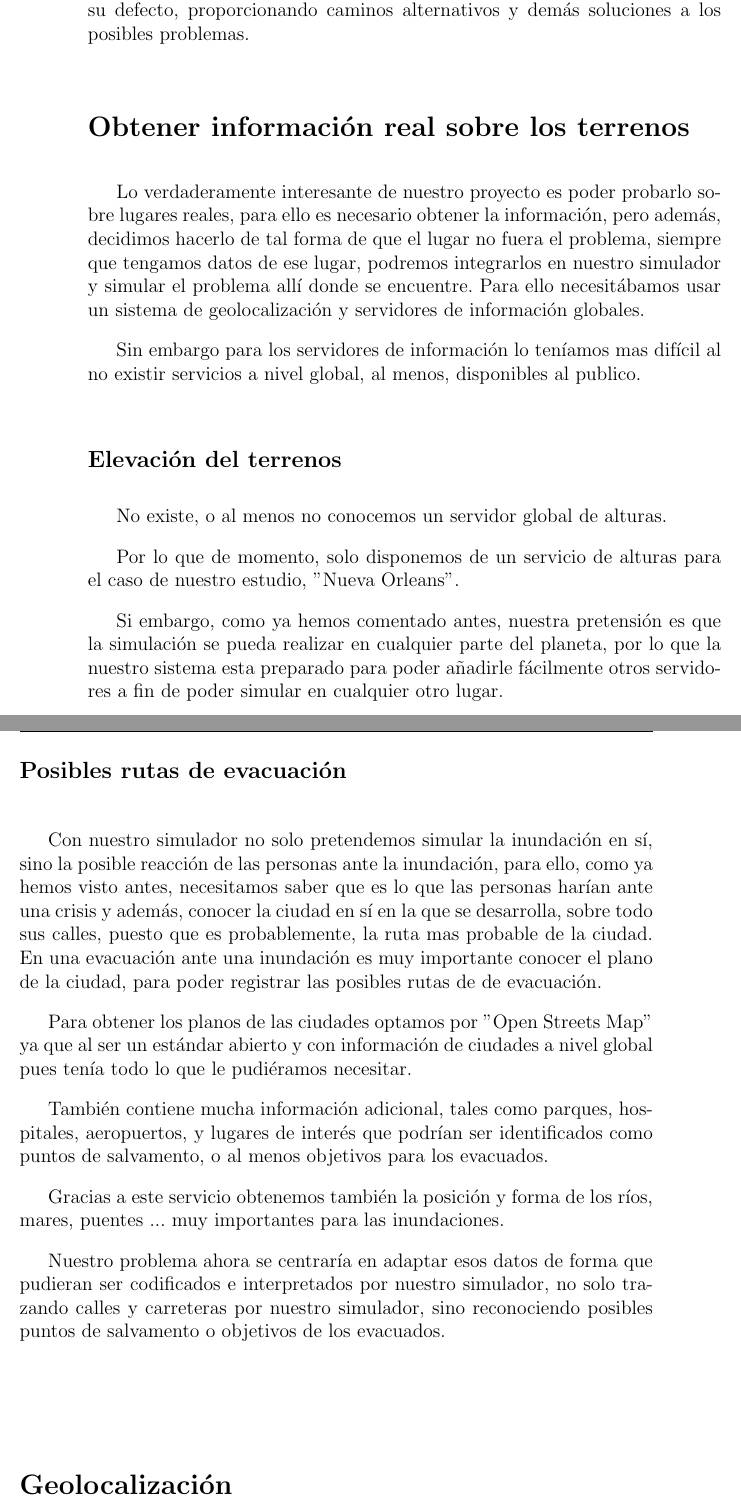
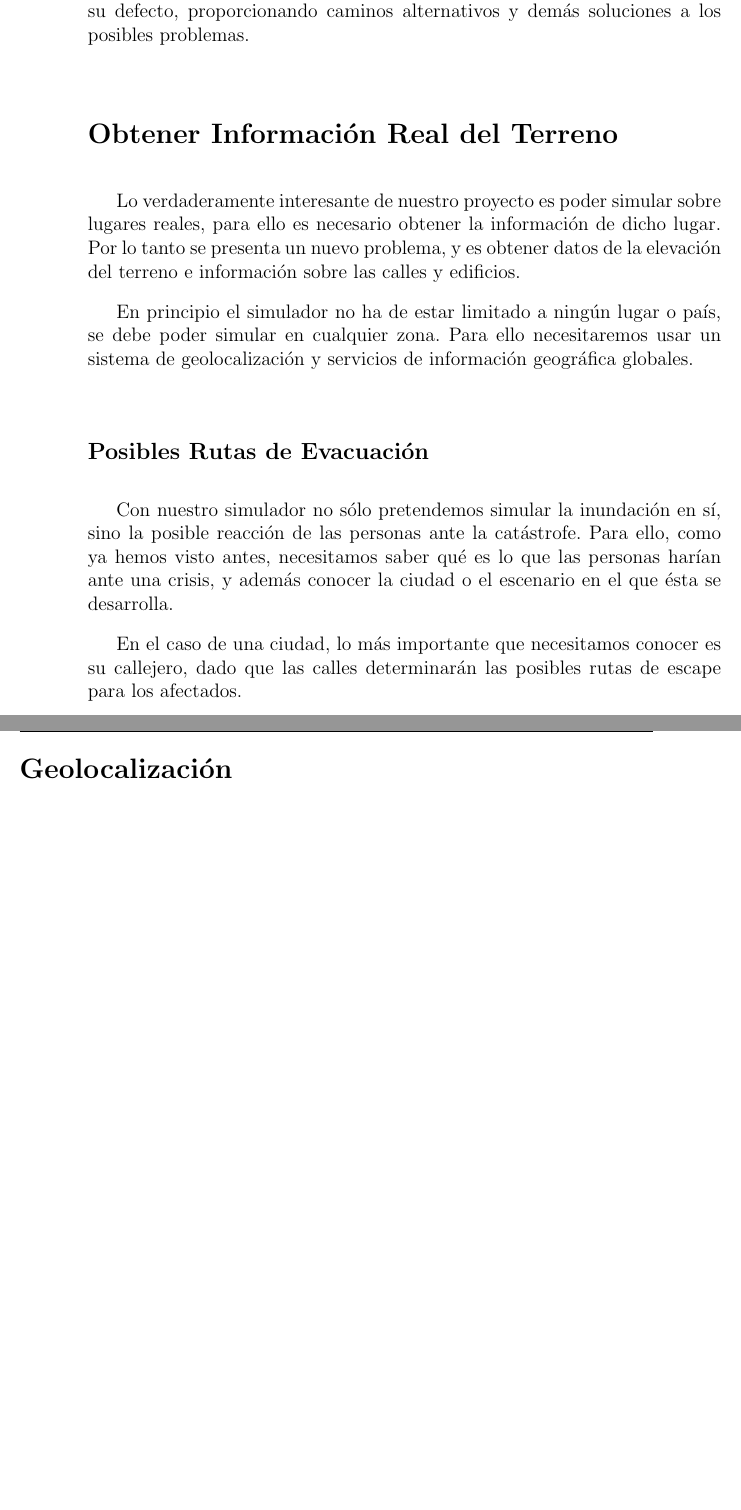
Before and after one commit to ablanco/dissim-memoria, a LaTeX book (dissim.tex, which reads capitulo2/cap2.tex): two parts of pages 28 and 29 of 85 before the commit and two parts of pages 28 and 29 of 83 after it, joined at a grey line, cut so that both start at the same text, the shorter picture padded with empty space. Compiled offline with pdfLaTeX.

Commit message:
Corrección de la sección de 'Evacuación de Personas'

```diff
--- a/capitulo2/cap2.tex
+++ b/capitulo2/cap2.tex
@@ -190,55 +190,27 @@ Con esta información se podrían concentrar los esfuerzos de las autoridades en
 los puntos críticos. Manteniendo las vías principales abiertas, o en su defecto,
 proporcionando caminos alternativos y demás soluciones a los posibles problemas.
 
-\section*{Obtener información real sobre los terrenos}
+\section*{Obtener Información Real del Terreno}
 
-Lo verdaderamente interesante de nuestro proyecto es poder probarlo sobre
-lugares reales, para ello es necesario obtener la información, pero además,
-decidimos hacerlo de tal forma de que el lugar no fuera el problema, siempre que
-tengamos datos de ese lugar, podremos integrarlos en nuestro simulador y simular
-el problema allí donde se encuentre. Para ello necesitábamos usar un sistema de
-geolocalización y servidores de información globales.
+Lo verdaderamente interesante de nuestro proyecto es poder simular sobre
+lugares reales, para ello es necesario obtener la información de dicho lugar.
+Por lo tanto se presenta un nuevo problema, y es obtener datos de la elevación
+del terreno e información sobre las calles y edificios.
 
-Sin embargo para los servidores de información lo teníamos mas difícil al no
-existir servicios a nivel global, al menos, disponibles al publico.
+En principio el simulador no ha de estar limitado a ningún lugar o país, se
+debe poder simular en cualquier zona. Para ello necesitaremos usar un sistema de
+geolocalización y servicios de información geográfica globales.
 
-\subsection*{Elevación del terrenos}
+\subsection*{Posibles Rutas de Evacuación}
 
-No existe, o al menos no conocemos un servidor global de alturas.
+Con nuestro simulador no sólo pretendemos simular la inundación en sí, sino la
+posible reacción de las personas ante la catástrofe. Para ello, como ya hemos
+visto antes, necesitamos saber qué es lo que las personas harían ante una
+crisis, y además conocer la ciudad o el escenario en el que ésta se desarrolla.
 
-Por lo que de momento, solo disponemos de un servicio de alturas para el caso de
-nuestro estudio, ''Nueva Orleans''.
-
-Si embargo, como ya hemos comentado antes, nuestra pretensión es que la
-simulación se pueda realizar en cualquier parte del planeta, por lo que la
-nuestro sistema esta preparado para poder añadirle fácilmente otros servidores a
-fin de poder simular en cualquier otro lugar.
-
-\subsection*{Posibles rutas de evacuación}
-
-Con nuestro simulador no solo pretendemos simular la inundación en sí, sino la
-posible reacción de las personas ante la inundación, para ello, como ya hemos
-visto antes, necesitamos saber que es lo que las personas harían ante una
-crisis y además, conocer la ciudad en sí en la que se desarrolla, sobre todo sus
-calles, puesto que es probablemente, la ruta mas probable de la ciudad.
-En una evacuación ante una inundación es muy importante conocer el plano de la
-ciudad, para poder registrar las posibles rutas de de evacuación.
-
-Para obtener los planos de las ciudades optamos por ''Open Streets Map'' ya que
-al ser un estándar abierto y con información de ciudades a nivel global pues
-tenía todo lo que le pudiéramos necesitar.
-
-También contiene mucha información adicional, tales como parques, hospitales,
-aeropuertos, y lugares de interés que podrían ser identificados como puntos de
-salvamento, o al menos objetivos para los evacuados.
-
-Gracias a este servicio obtenemos también la posición y forma de los ríos,
-mares, puentes ... muy importantes para las inundaciones.
-
-Nuestro problema ahora se centraría en adaptar esos datos de forma que pudieran
-ser codificados e interpretados por nuestro simulador, no solo trazando calles
-y carreteras por nuestro simulador, sino reconociendo posibles puntos de
-salvamento o objetivos de los evacuados.
+En el caso de una ciudad, lo más importante que necesitamos conocer es su
+callejero, dado que las calles determinarán las posibles rutas de escape para
+los afectados.
 
 \section*{Geolocalización}
 
```
Also changed, not shown: capitulo2/cap2.tex (6 more changed lines).
